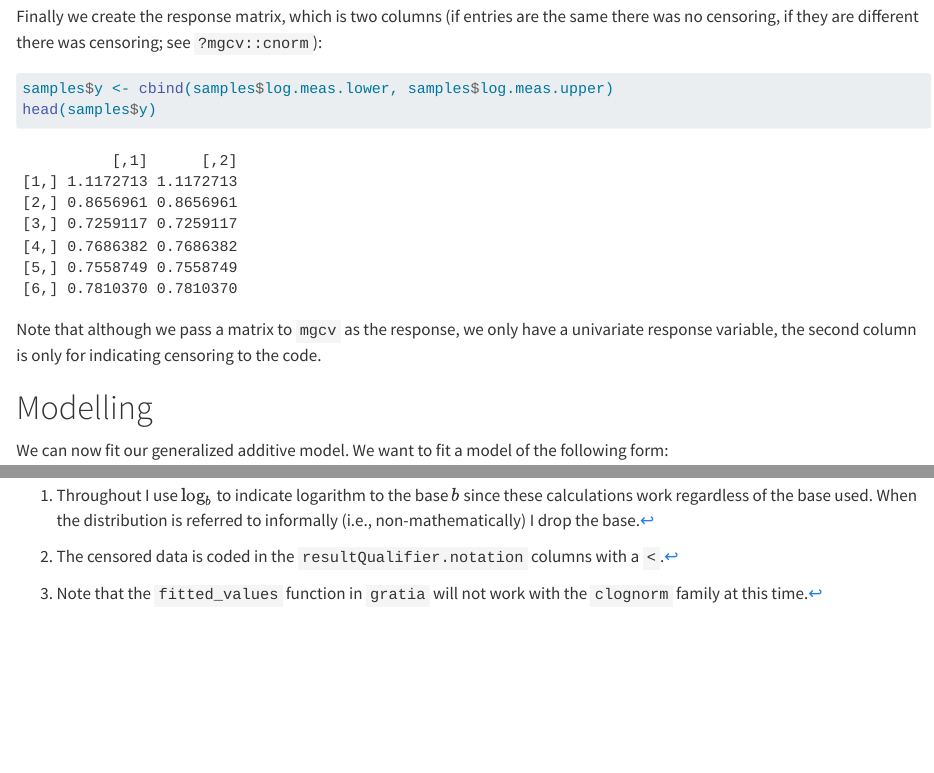
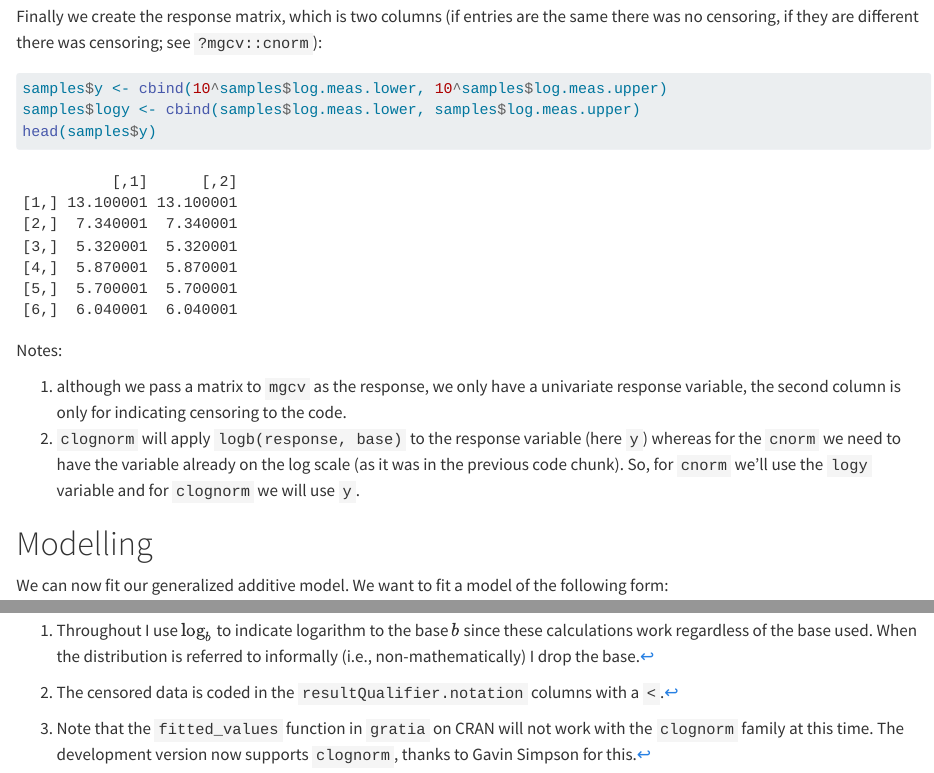
Before and after one commit to NERC-CEH/ds-toolbox-notebook-clognorm-mgcv, a Quarto document (clognorm-book.qmd): the page in a window 1100 px wide, from 5970 px down, and a second part further down, joined at a grey line. Rendered offline with R 4.5, knitr and Pandoc in place of Quarto, with nearby package versions; some code elsewhere in the file could not run offline.

Commit message:
fix issue with log/non-log response

````diff
--- a/clognorm-book.qmd
+++ b/clognorm-book.qmd
@@ -212,11 +212,15 @@ samples <-
 Finally we create the response matrix, which is two columns (if entries are the same there was no censoring, if they are different there was censoring; see `?mgcv::cnorm`):
 
 ```{r response}
-samples$y <- cbind(samples$log.meas.lower, samples$log.meas.upper)
+samples$y <- cbind(10^samples$log.meas.lower, 10^samples$log.meas.upper)
+samples$logy <- cbind(samples$log.meas.lower, samples$log.meas.upper)
 head(samples$y)
 ```
 
-Note that although we pass a matrix to `mgcv` as the response, we only have a univariate response variable, the second column is only for indicating censoring to the code.
+Notes:
+
+1. although we pass a matrix to `mgcv` as the response, we only have a univariate response variable, the second column is only for indicating censoring to the code.
+2. `clognorm` will apply `logb(response, base)` to the response variable (here `y`) whereas for the `cnorm` we need to have the variable already on the log scale (as it was in the previous code chunk). So, for `cnorm` we'll use the `logy` variable and for `clognorm` we will use `y`.
 
 # Modelling
 
@@ -297,7 +301,7 @@ predgrid$pred <- predict(b, predgrid, type="response",
                          exclude=c("s(samplingPoint.F)", "s(DATE_DEC)"))
 ```
 
-We can add a confidence band around this plot by manually calculating the upper and lower bounds, but `mgcvUtils` also provides a function to do this for you in an analogous way to the [`gratia`](https://gavinsimpson.github.io/gratia/) package, via the `fitted_values_clognorm` function^[Note that the `fitted_values` function in `gratia` will not work with the `clognorm` family at this time.].
+We can add a confidence band around this plot by manually calculating the upper and lower bounds, but `mgcvUtils` also provides a function to do this for you in an analogous way to the [`gratia`](https://gavinsimpson.github.io/gratia/) package, via the `fitted_values_clognorm` function^[Note that the `fitted_values` function in `gratia` on CRAN will not work with the `clognorm` family at this time. The development version now supports `clognorm`, thanks to Gavin Simpson for this.].
 
 ```{r fittedvals}
 fv <- fitted_values_clognorm(b, predgrid, scale="response",
````
Also changed, not shown: clognorm-book.qmd (4 more changed lines).
